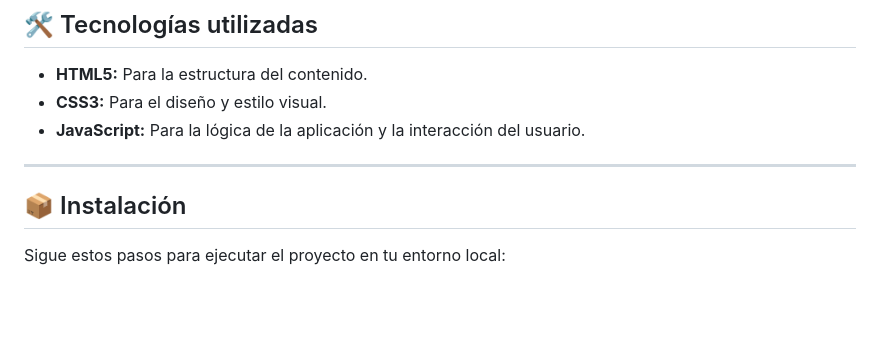
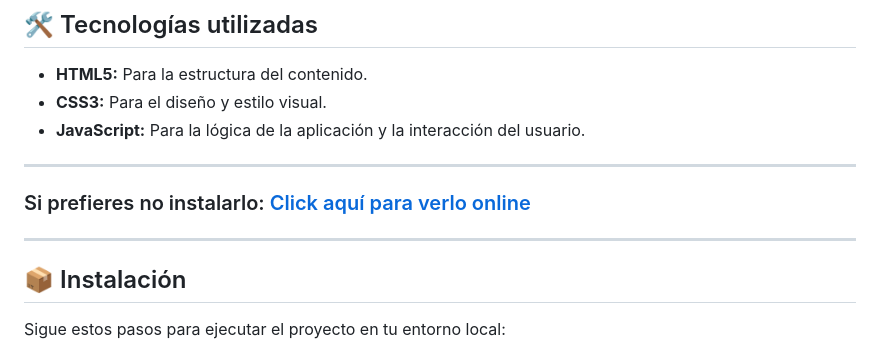
Before and after one commit to Lorl27/Challengue_Amigo_Secreto, a Markdown page: README.md, the part around the change. GitHub-like rendering; blank space fills up the shorter version.

```diff
--- a/README.md
+++ b/README.md
@@ -47,6 +47,8 @@ Este proyecto es una aplicación interactiva que permite a los usuarios crear un
 - **JavaScript:** Para la lógica de la aplicación y la interacción del usuario.
 
 ---
+### Si prefieres no instalarlo: [Click aquí para verlo online](https://sorteo-de-amigos.netlify.app/)
+---
 
 ## 📦 Instalación
 
```
